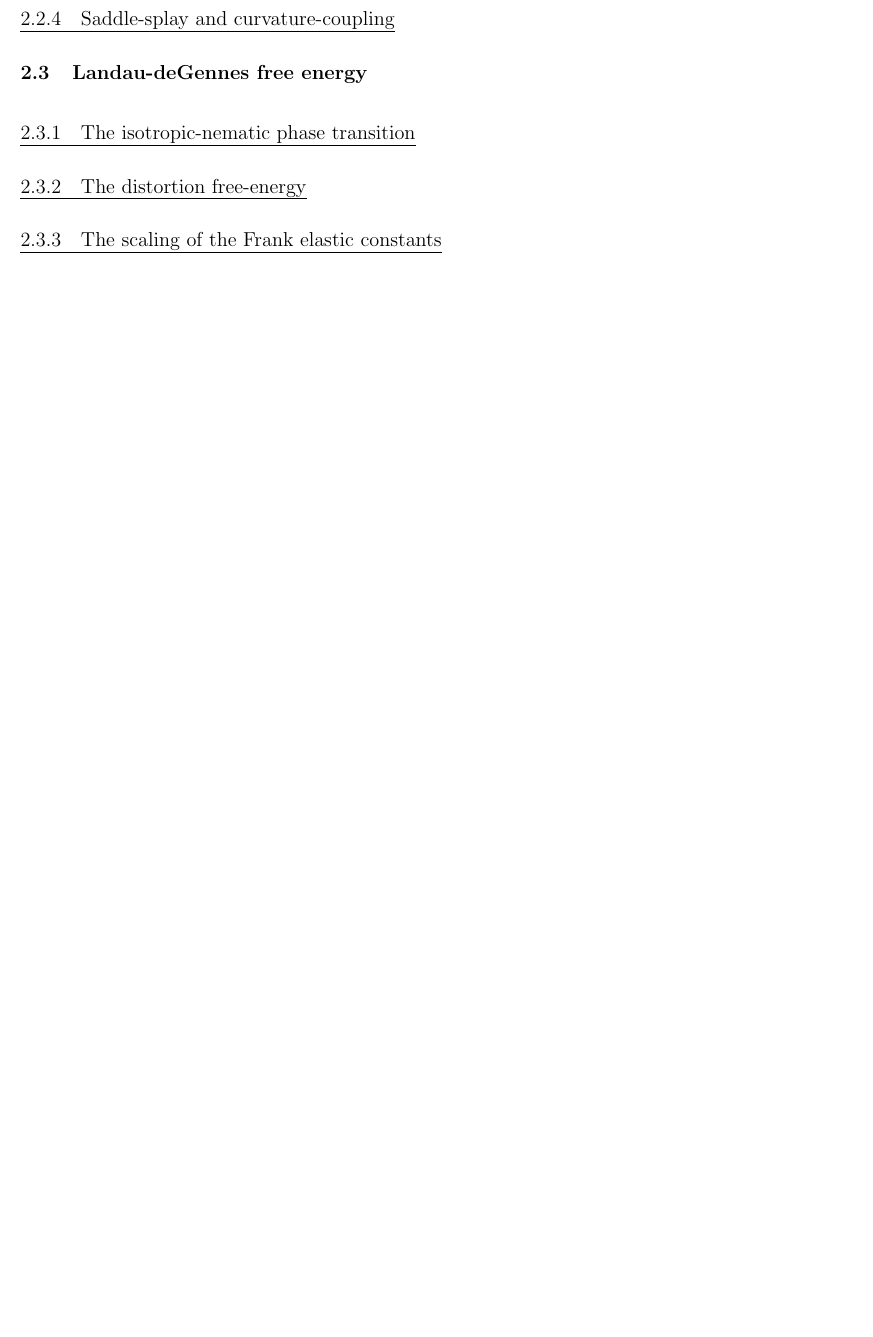
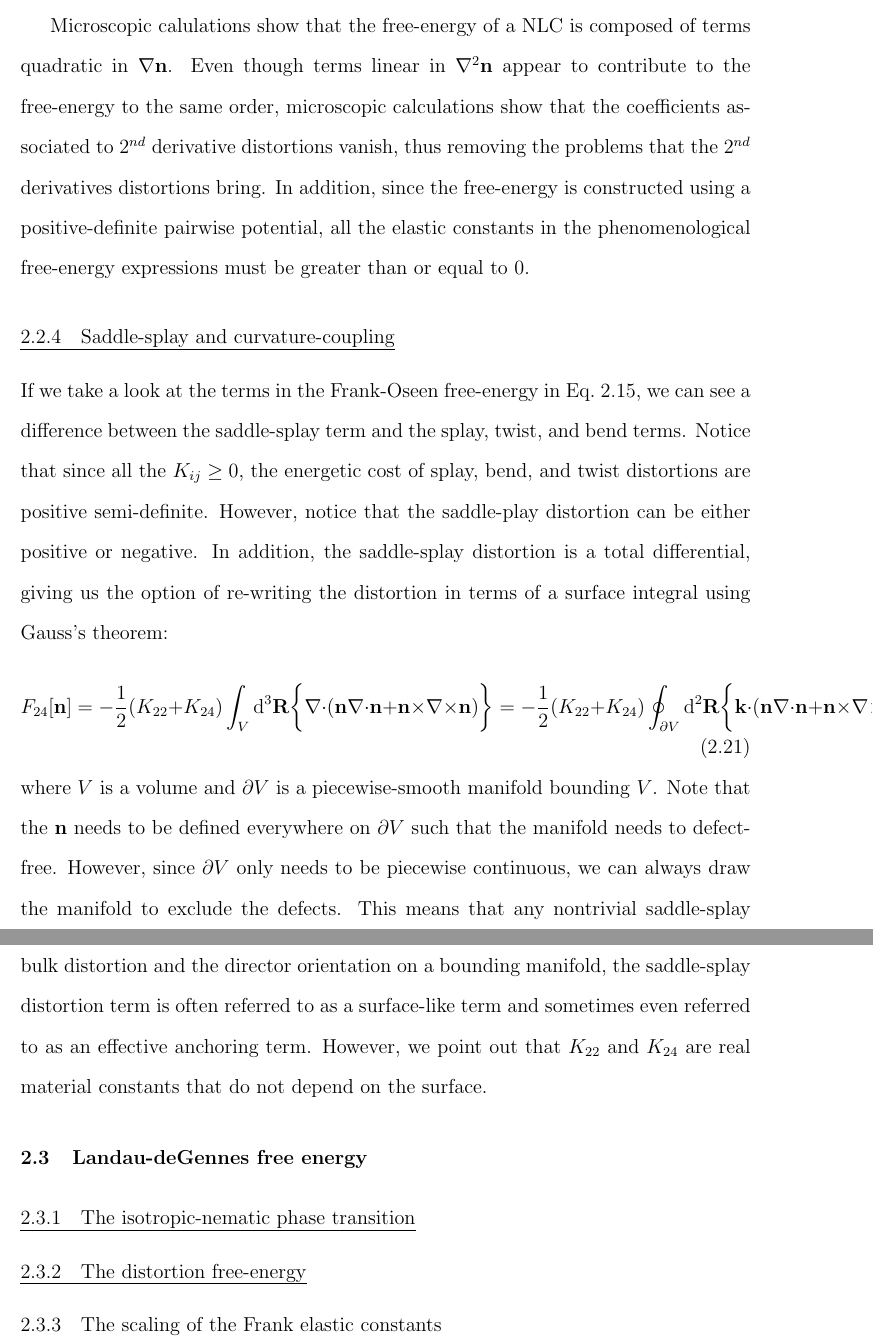
Before and after one commit to perrywmellis/thesis, a LaTeX thesis (document/thesis.tex, which reads document/chapter2.tex): part of page 32 of 46 before the commit and two parts of pages 32 and 33 of 47 after it, the two joined at a grey line, cut at the place of the change, the shorter picture padded with empty space. Compiled offline with pdfLaTeX.

Commit message:
started 2.2.4

```diff
--- a/document/chapter2.tex
+++ b/document/chapter2.tex
@@ -252,7 +255,23 @@ With $K_{13}'=0$, we see that Eq.~\ref{e:2-NSFinalExpansion} reduces to the expr
+Microscopic calulations show that the free-energy of a NLC is composed of terms quadratic in $\nabla \mathbf{n}$.
+Even though terms linear in $\nabla ^2 \mathbf{n}$ appear to contribute to the free-energy to the same order, microscopic calculations show that the coefficients associated to 2$^{nd}$ derivative distortions vanish, thus removing the problems that the 2$^{nd}$ derivatives distortions bring.
+In addition, since the free-energy is constructed using a positive-definite pairwise potential, all the elastic constants in the phenomenological free-energy expressions must be greater than or equal to 0.
 
 
 \subsection{Saddle-splay and curvature-coupling}
-
+If we take a look at the terms in the Frank-Oseen free-energy in Eq.~\ref{e:2-FrankFinalExpansion}, we can see a difference between the saddle-splay term and the splay, twist, and bend terms.
+Notice that since all the $K_{ij} \geq 0$, the energetic cost of splay, bend, and twist distortions are positive semi-definite.
+However, notice that the saddle-play distortion can be either positive or negative.
+In addition, the saddle-splay distortion is a total differential, giving us the option of re-writing the distortion in terms of a surface integral using Gauss's theorem:
+\begin{equation}
+  F_{24}[\mathbf{n}] = - \frac{1}{2}(K_{22} + K_{24})\int_{V} \textup{d}^3  \mathbf{R} \bigg \{   \nabla \cdot (\mathbf{n}\nabla \cdot \mathbf{n} + \mathbf{n} \times \nabla \times \mathbf{n}) \bigg \} =
+  - \frac{1}{2}(K_{22} + K_{24}) \oint_{\partial V} \textup{d}^2  \mathbf{R} \bigg \{   \mathbf{k} \cdot (\mathbf{n}\nabla \cdot \mathbf{n} + \mathbf{n} \times \nabla \times \mathbf{n}) \bigg \},\label{e:2-F24Gauss}
+\end{equation}
+where $V$ is a volume and $\partial V$ is a piecewise-smooth manifold bounding $V$.
+Note that the $\mathbf{n}$ needs to be defined everywhere on $\partial V$ such that the manifold needs to defect-free.
+However, since $\partial V$ only needs to be piecewise continuous, we can always draw the manifold to exclude the defects.
+This means that any nontrivial saddle-splay distortion in a volume must affect $\mathbf{n}$ on $\partial V$.
+Due to this connection between the bulk distortion and the director orientation on a bounding manifold, the saddle-splay distortion term is often referred to as a surface-like term and sometimes even referred to as an effective anchoring term.
+However, we point out that $K_{22}$ and $K_{24}$ are real material constants that do not depend on the surface.
 
 
 \section{Landau-deGennes free energy}
```
Also changed, not shown: document/chapter2.tex (5 more changed lines).
